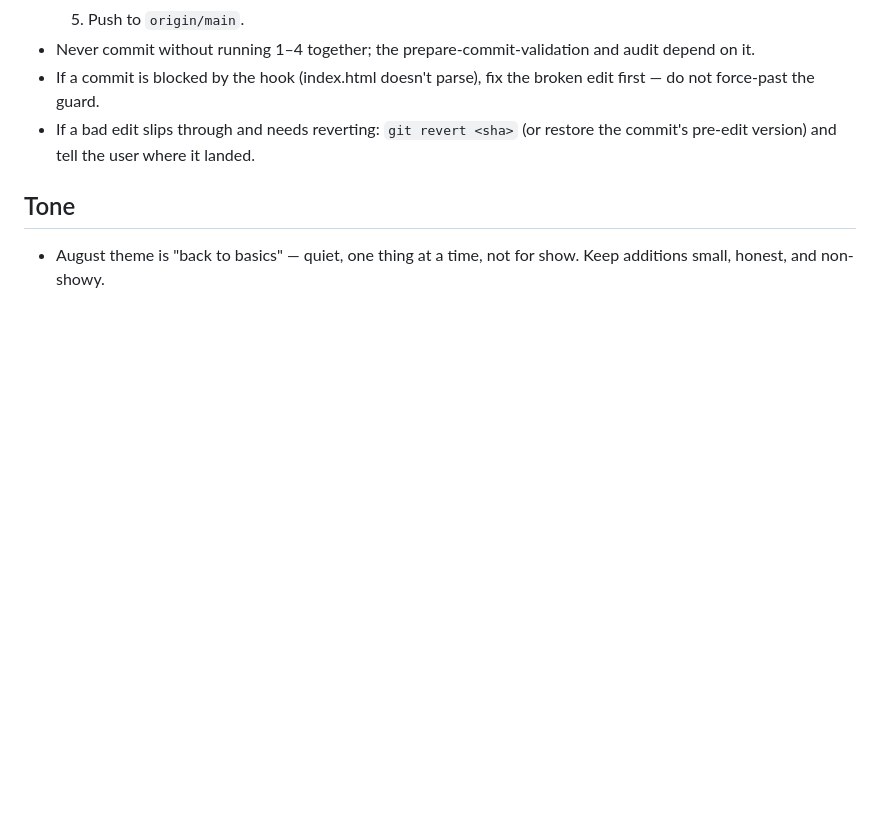
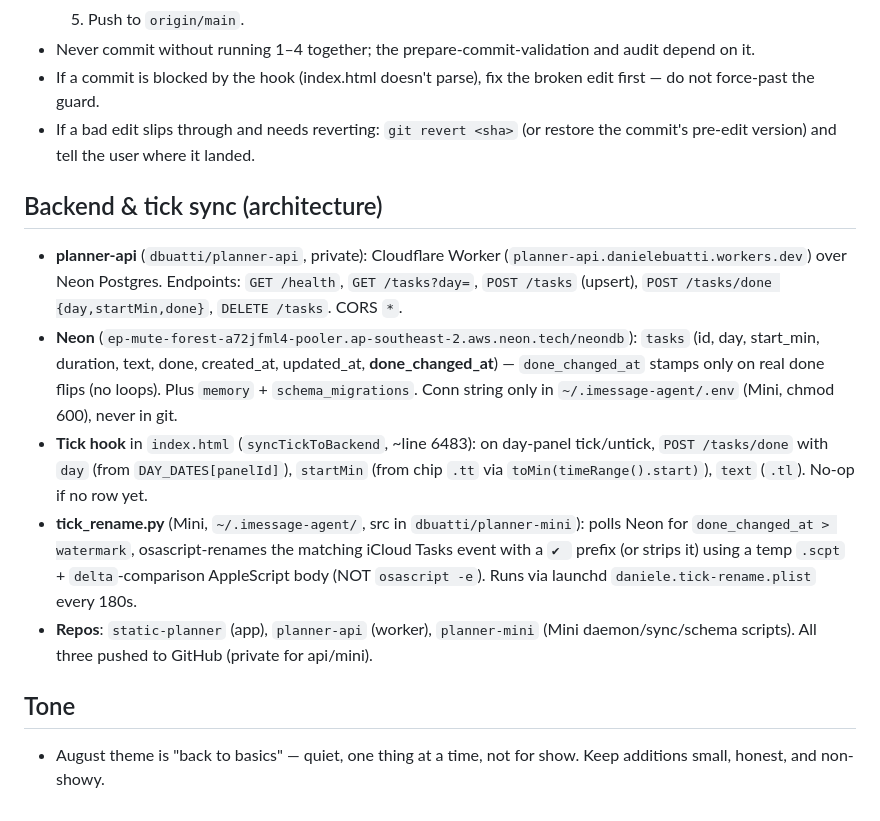
Before and after one commit to dbuatti/static-planner, a Markdown page: AGENTS.md, the part around the change. GitHub-like rendering; blank space fills up the shorter version.

Commit message:
Document back-end & tick-sync architecture in AGENTS.md

```diff
--- a/AGENTS.md
+++ b/AGENTS.md
@@ -61,5 +61,12 @@
 - If a commit is blocked by the hook (index.html doesn't parse), fix the broken edit first — do not force-past the guard.
 - If a bad edit slips through and needs reverting: `git revert <sha>` (or restore the commit's pre-edit version) and tell the user where it landed.
 
+## Backend & tick sync (architecture)
+- **planner-api** (`dbuatti/planner-api`, private): Cloudflare Worker (`planner-api.danielebuatti.workers.dev`) over Neon Postgres. Endpoints: `GET /health`, `GET /tasks?day=`, `POST /tasks` (upsert), `POST /tasks/done {day,startMin,done}`, `DELETE /tasks`. CORS `*`.
+- **Neon** (`ep-mute-forest-a72jfml4-pooler.ap-southeast-2.aws.neon.tech/neondb`): `tasks` (id, day, start_min, duration, text, done, created_at, updated_at, **done_changed_at**) — `done_changed_at` stamps only on real done flips (no loops). Plus `memory` + `schema_migrations`. Conn string only in `~/.imessage-agent/.env` (Mini, chmod 600), never in git.
+- **Tick hook** in `index.html` (`syncTickToBackend`, ~line 6483): on day-panel tick/untick, `POST /tasks/done` with `day` (from `DAY_DATES[panelId]`), `startMin` (from chip `.tt` via `toMin(timeRange().start)`), `text` (`.tl`). No-op if no row yet.
+- **tick_rename.py** (Mini, `~/.imessage-agent/`, src in `dbuatti/planner-mini`): polls Neon for `done_changed_at > watermark`, osascript-renames the matching iCloud Tasks event with a `✔ ` prefix (or strips it) using a temp `.scpt` + `delta`-comparison AppleScript body (NOT `osascript -e`). Runs via launchd `daniele.tick-rename.plist` every 180s.
+- **Repos**: `static-planner` (app), `planner-api` (worker), `planner-mini` (Mini daemon/sync/schema scripts). All three pushed to GitHub (private for api/mini).
+
 ## Tone
 - August theme is "back to basics" — quiet, one thing at a time, not for show. Keep additions small, honest, and non-showy.
```
